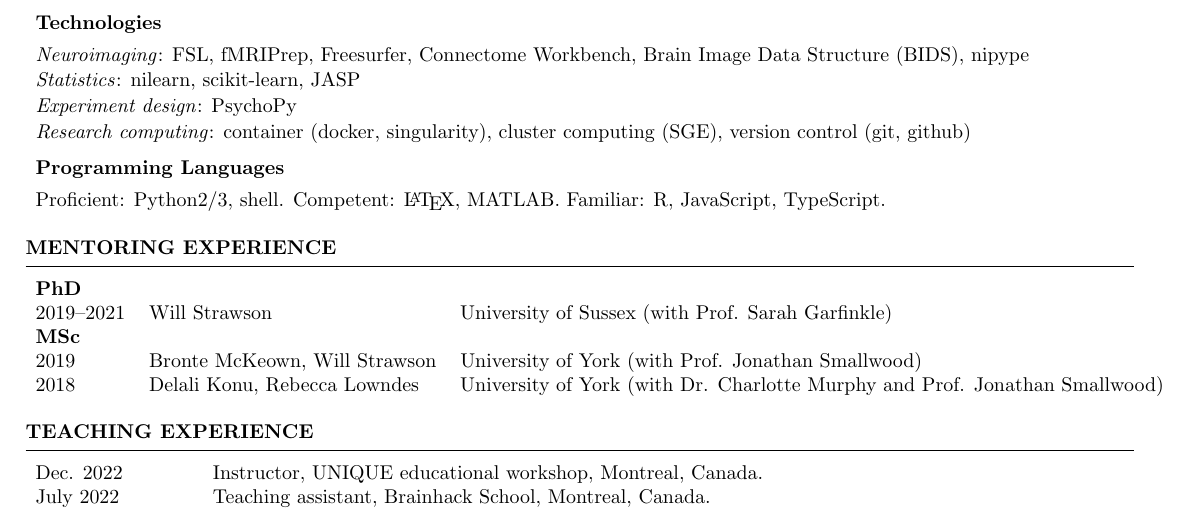
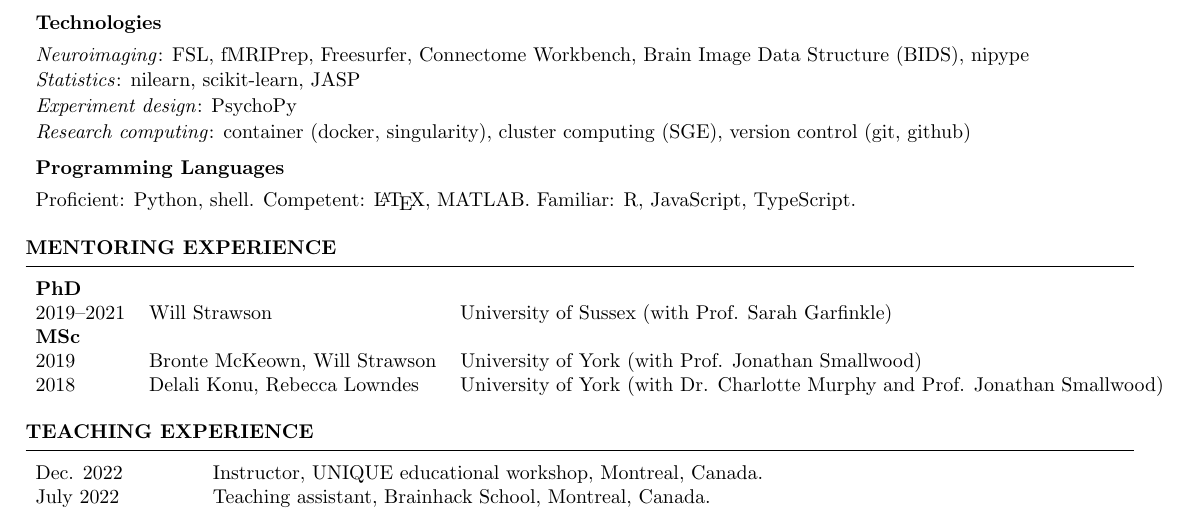
Before and after one commit to htwangtw/CV, a LaTeX CV (cv.tex): part of page 5 of 5, cut so that both start at the same text. Compiled offline with pdfLaTeX.

Commit message:
compile cv

```diff
--- a/cv.tex
+++ b/cv.tex
@@ -44,7 +44,7 @@
 \usepackage{textcomp}
 \usepackage[left=0.4in,top=0.4in,right=0.4in,bottom=0.75in]{geometry} % Document margins
 \usepackage{enumitem}
-
+\newcommand*{\doi}[1]{\href{http://dx.doi.org/#1}{doi: #1}}
 \name{Hao-Ting Wang, PhD} % Your name
 \position{Postdoctral Researcher in neuroimaging and neuroinformatics}
 \address{Centre de recherche de l'Institut universitaire de g\'eriatrie de Montr\'eal (CRIUGM)}
@@ -244,7 +244,7 @@
                             version control (git, github)
 \end{rSubsection}
 \begin{rSubsection}{Programming Languages}{}{}{}
-  \item Proficient: Python2/3, shell. Competent: \LaTeX, MATLAB. Familiar: R, JavaScript, TypeScript.
+  \item Proficient: Python, shell. Competent: \LaTeX, MATLAB. Familiar: R, JavaScript, TypeScript.
 \end{rSubsection}
 
 \end{rSection}
```
Also changed, not shown: cv.pdf.
